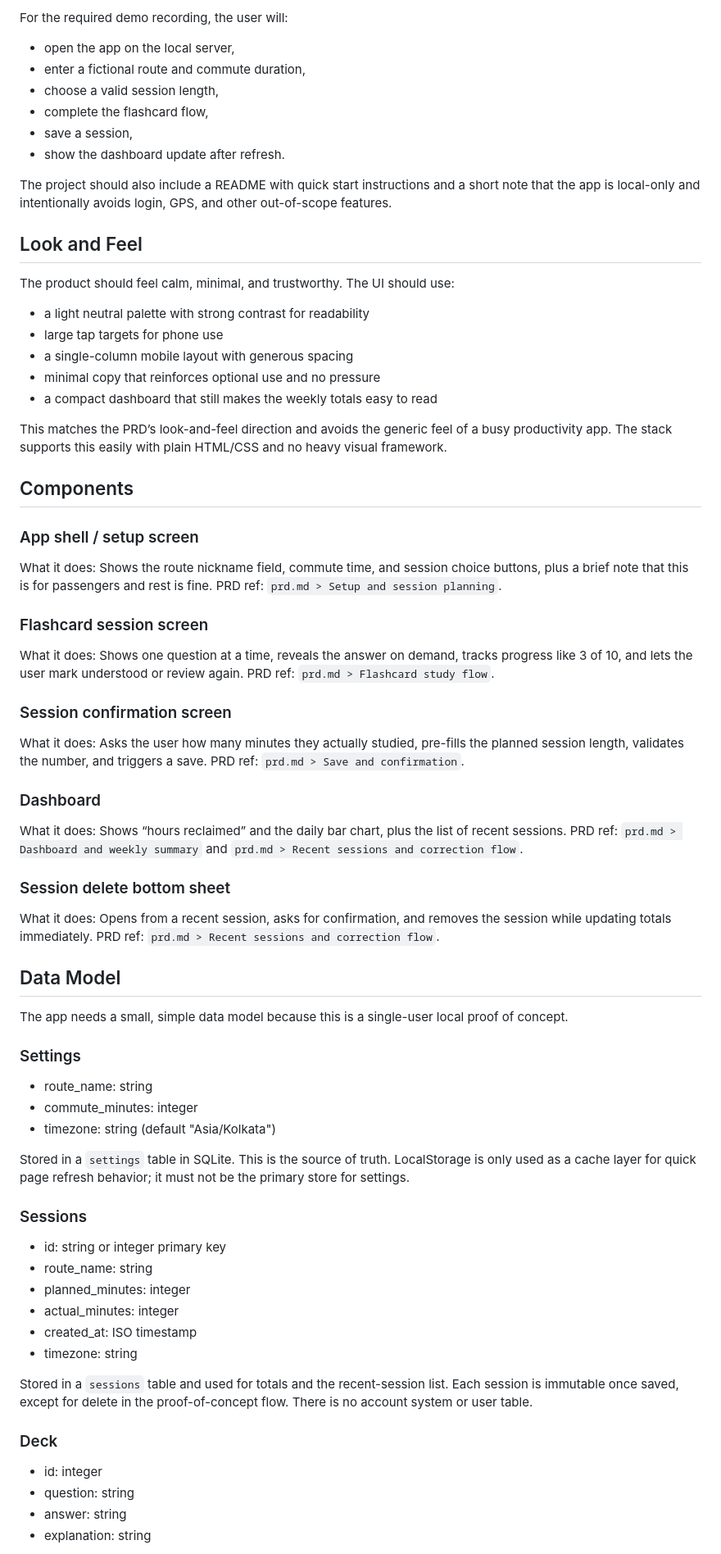
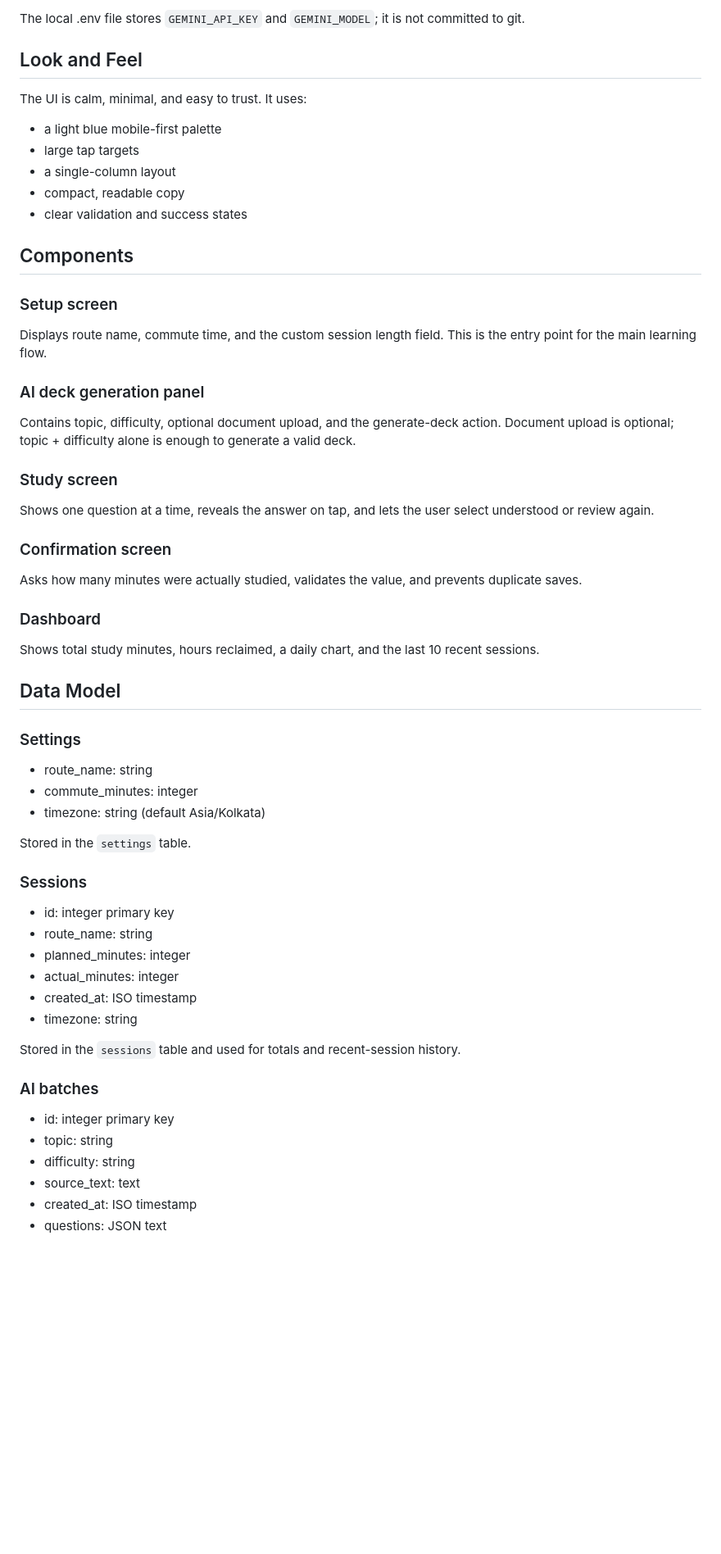
Before and after one commit to charmi-reddy/Mileo, a Markdown page: devpost/spec.md, the part around one of its changes. Shown at 82% size. Rendered like a GitHub page; blank space fills up the shorter version.

```diff
--- a/devpost/spec.md
+++ b/devpost/spec.md
@@ -57,69 +46,55 @@ Run locally:
 
-For the required demo recording, the user will:
-- open the app on the local server,
-- enter a fictional route and commute duration,
-- choose a valid session length,
-- complete the flashcard flow,
-- save a session,
-- show the dashboard update after refresh.
-
-The project should also include a README with quick start instructions and a short note that the app is local-only and intentionally avoids login, GPS, and other out-of-scope features.
+The local .env file stores `GEMINI_API_KEY` and `GEMINI_MODEL`; it is not committed to git.
 
 ## Look and Feel
-The product should feel calm, minimal, and trustworthy. The UI should use:
-- a light neutral palette with strong contrast for readability
-- large tap targets for phone use
-- a single-column mobile layout with generous spacing
-- minimal copy that reinforces optional use and no pressure
-- a compact dashboard that still makes the weekly totals easy to read
-
-This matches the PRD’s look-and-feel direction and avoids the generic feel of a busy productivity app. The stack supports this easily with plain HTML/CSS and no heavy visual framework.
+The UI is calm, minimal, and easy to trust. It uses:
+- a light blue mobile-first palette
+- large tap targets
+- a single-column layout
+- compact, readable copy
+- clear validation and success states
 
 ## Components
 
-### App shell / setup screen
-What it does: Shows the route nickname field, commute time, and session choice buttons, plus a brief note that this is for passengers and rest is fine.
-PRD ref: `prd.md > Setup and session planning`.
+### Setup screen
+Displays route name, commute time, and the custom session length field. This is the entry point for the main learning flow.
 
-### Flashcard session screen
-What it does: Shows one question at a time, reveals the answer on demand, tracks progress like 3 of 10, and lets the user mark understood or review again.
-PRD ref: `prd.md > Flashcard study flow`.
+### AI deck generation panel
+Contains topic, difficulty, optional document upload, and the generate-deck action. Document upload is optional; topic + difficulty alone is enough to generate a valid deck.
 
-### Session confirmation screen
-What it does: Asks the user how many minutes they actually studied, pre-fills the planned session length, validates the number, and triggers a save.
-PRD ref: `prd.md > Save and confirmation`.
+### Study screen
+Shows one question at a time, reveals the answer on tap, and lets the user select understood or review again.
+
+### Confirmation screen
+Asks how many minutes were actually studied, validates the value, and prevents duplicate saves.
 
 ### Dashboard
-What it does: Shows “hours reclaimed” and the daily bar chart, plus the list of recent sessions.
-PRD ref: `prd.md > Dashboard and weekly summary` and `prd.md > Recent sessions and correction flow`.
-
-### Session delete bottom sheet
-What it does: Opens from a recent session, asks for confirmation, and removes the session while updating totals immediately.
-PRD ref: `prd.md > Recent sessions and correction flow`.
+Shows total study minutes, hours reclaimed, a daily chart, and the last 10 recent sessions.
 
 ## Data Model
-The app needs a small, simple data model because this is a single-user local proof of concept.
 
 ### Settings
 - route_name: string
 - commute_minutes: integer
-- timezone: string (default "Asia/Kolkata")
+- timezone: string (default Asia/Kolkata)
 
-Stored in a `settings` table in SQLite. This is the source of truth. LocalStorage is only used as a cache layer for quick page refresh behavior; it must not be the primary store for settings.
+Stored in the `settings` table.
 
 ### Sessions
-- id: string or integer primary key
+- id: integer primary key
 - route_name: string
 - planned_minutes: integer
 - actual_minutes: integer
 - created_at: ISO timestamp
 - timezone: string
 
-Stored in a `sessions` table and used for totals and the recent-session list. Each session is immutable once saved, except for delete in the proof-of-concept flow. There is no account system or user table.
+Stored in the `sessions` table and used for totals and recent-session history.
 
-### Deck
-- id: integer
-- question: string
-- answer: string
-- explanation: string
+### AI batches
+- id: integer primary key
+- topic: string
+- difficulty: string
+- source_text: text
+- created_at: ISO timestamp
+- questions: JSON text
 
```
Also changed, not shown: other parts of devpost/spec.md (+83 -99 lines).
